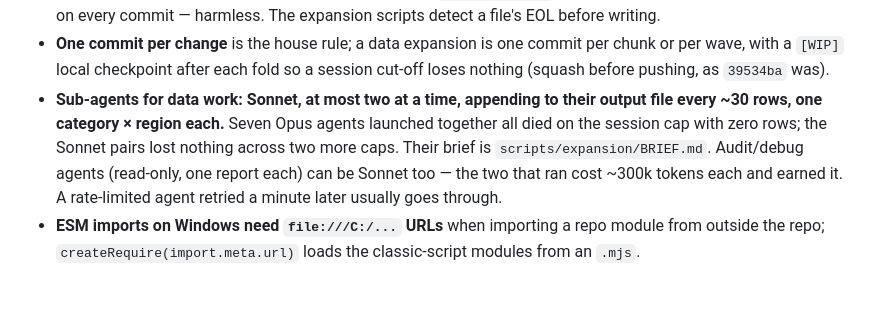
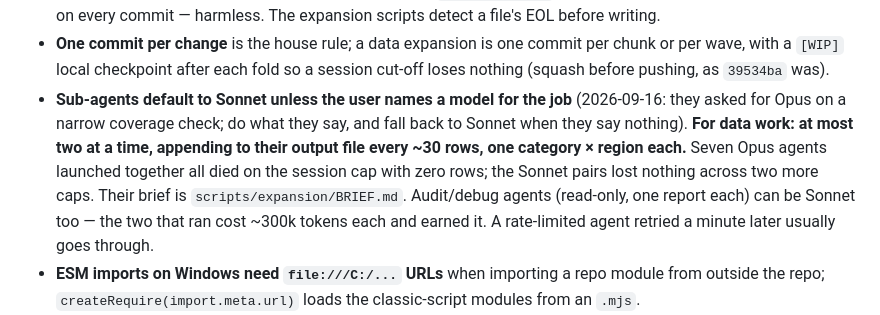
Before and after one commit to MichaelBoujikian/wormillion, a Markdown page: HANDOFF.md, the part around the change. Rendered like a GitHub page; blank space fills up the shorter version.

Commit message:
HANDOFF: sub-agents default to Sonnet unless the user names a model
Co-Authored-By: Claude Opus 5 <noreply@anthropic.com>

```diff
--- a/HANDOFF.md
+++ b/HANDOFF.md
@@ -317,13 +317,16 @@ by chance, not unfair).
 - **One commit per change** is the house rule; a data expansion is one commit
   per chunk or per wave, with a `[WIP]` local checkpoint after each fold so a
   session cut-off loses nothing (squash before pushing, as `39534ba` was).
-- **Sub-agents for data work: Sonnet, at most two at a time, appending to
-  their output file every ~30 rows, one category × region each.** Seven Opus
-  agents launched together all died on the session cap with zero rows; the
-  Sonnet pairs lost nothing across two more caps. Their brief is
-  `scripts/expansion/BRIEF.md`. Audit/debug agents (read-only, one report
-  each) can be Sonnet too — the two that ran cost ~300k tokens each and earned
-  it. A rate-limited agent retried a minute later usually goes through.
+- **Sub-agents default to Sonnet unless the user names a model for the job**
+  (2026-09-16: they asked for Opus on a narrow coverage check; do what they
+  say, and fall back to Sonnet when they say nothing). **For data work: at
+  most two at a time, appending to their output file every ~30 rows, one
+  category × region each.** Seven Opus agents launched together all died on
+  the session cap with zero rows; the Sonnet pairs lost nothing across two
+  more caps. Their brief is `scripts/expansion/BRIEF.md`. Audit/debug agents
+  (read-only, one report each) can be Sonnet too — the two that ran cost
+  ~300k tokens each and earned it. A rate-limited agent retried a minute
+  later usually goes through.
 - **ESM imports on Windows need `file:///C:/...` URLs** when importing a repo
   module from outside the repo; `createRequire(import.meta.url)` loads the
   classic-script modules from an `.mjs`.
```
